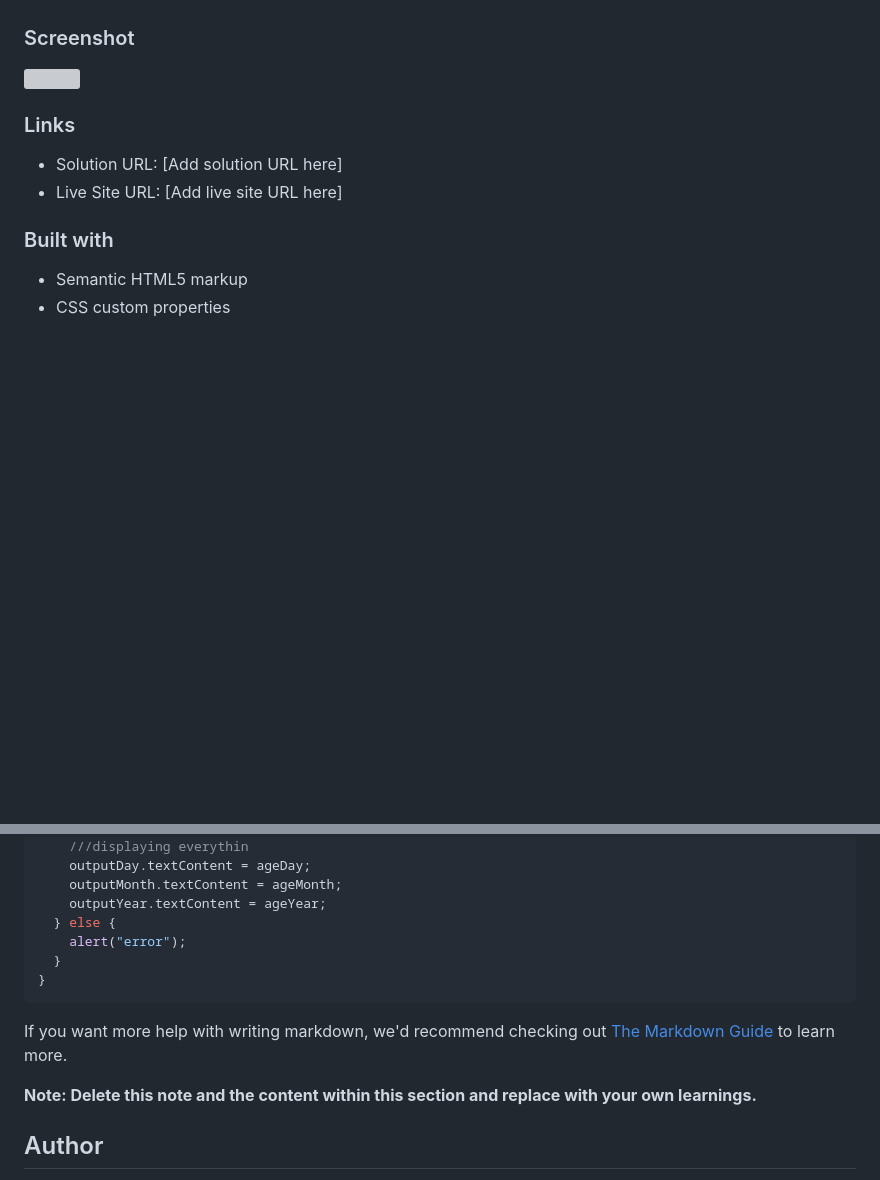
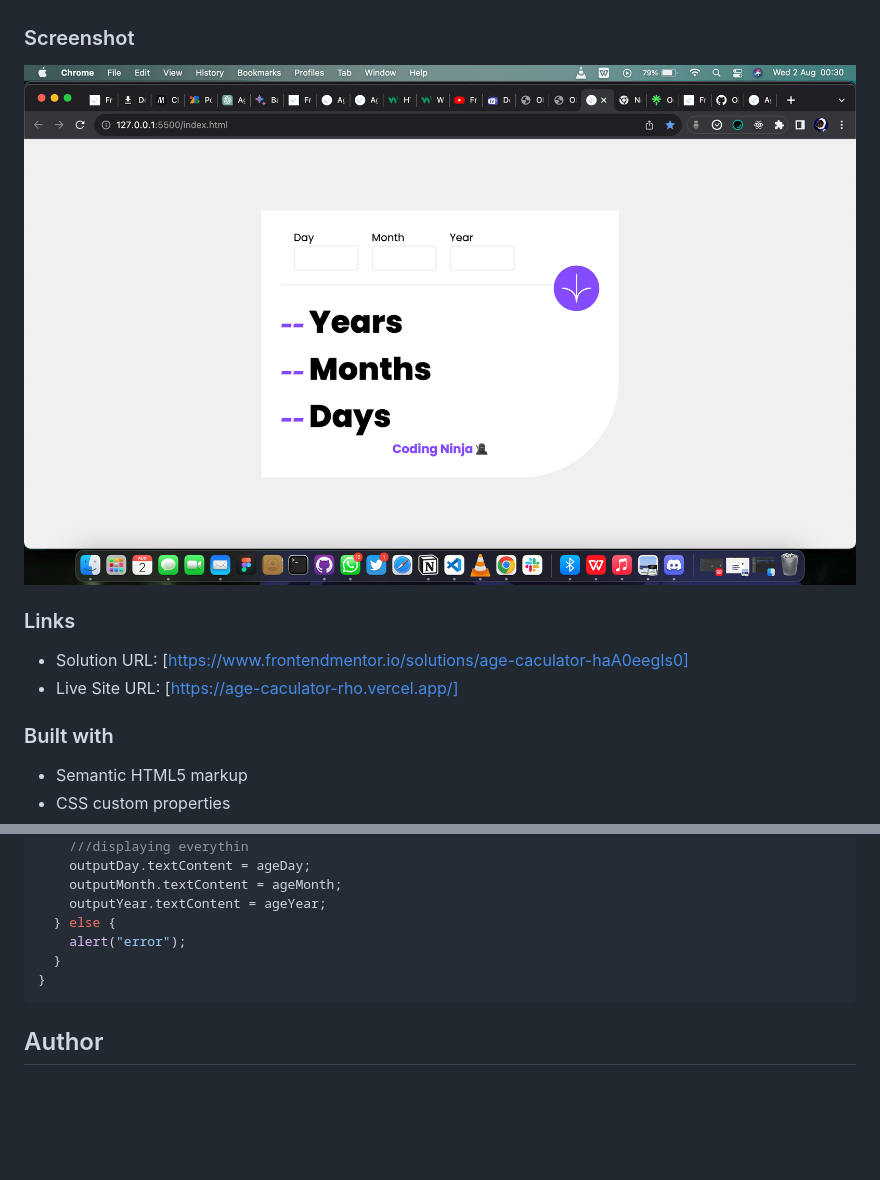
Before and after one commit to Oluwatobiiiiii/Age-Caculator, a Markdown page: README.md, 2 parts joined by grey strips. Rendered like a GitHub page; pictures changed too: Screenshot 2023-08-02 at 00.30.23.png (added); blank space fills up the shorter version; grey boxes are pictures that could not be loaded.

````diff
--- a/README-template.md
+++ b/README.md
@@ -36,12 +36,12 @@ Users should be able to:
 
 ### Screenshot
 
-![](./screenshot.jpg)
+![](/Screenshot%202023-08-02%20at%2000.30.23.png)
 
 ### Links
 
-- Solution URL: [Add solution URL here]
-- Live Site URL: [Add live site URL here]
+- Solution URL: [https://www.frontendmentor.io/solutions/age-caculator-haA0eegIs0]
+- Live Site URL: [https://age-caculator-rho.vercel.app/]
 
 ### Built with
 
@@ -86,10 +86,6 @@ function calcDate() {
 }
 ```
 
-If you want more help with writing markdown, we'd recommend checking out [The Markdown Guide](https://www.markdownguide.org/) to learn more.
-
-**Note: Delete this note and the content within this section and replace with your own learnings.**
-
 ## Author
 
 - Frontend Mentor - [Oluwatobiiiiii](https://www.frontendmentor.io/profile/Oluwatobiiiiii)
````
Also changed, not shown: style-guide.md (deleted, +0 -34 lines).
